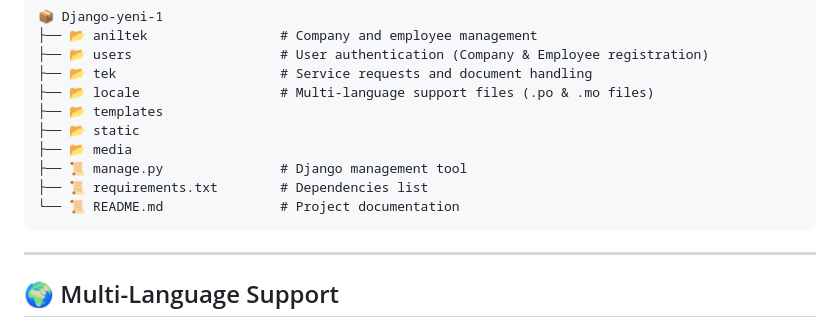
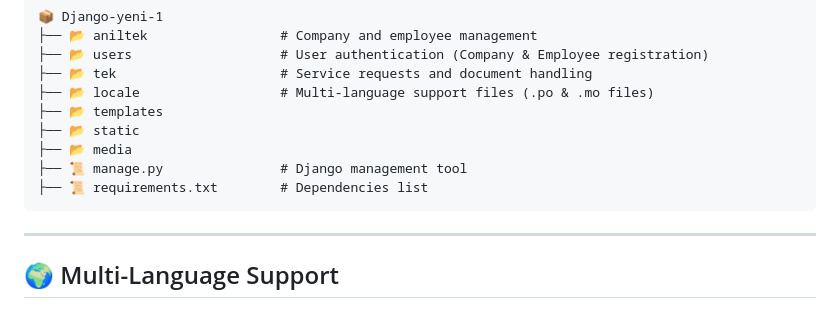
Before and after one commit to AnilTek/Django-Company-Hub, a Markdown page: README.md, the part around the change. Rendered like a GitHub page.

````diff
--- a/README.md
+++ b/README.md
@@ -95,7 +95,6 @@ python manage.py runserver
 ├── 📂 media
 ├── 📜 manage.py               # Django management tool
 ├── 📜 requirements.txt        # Dependencies list
-└── 📜 README.md               # Project documentation
 ```
 
 ---
````
